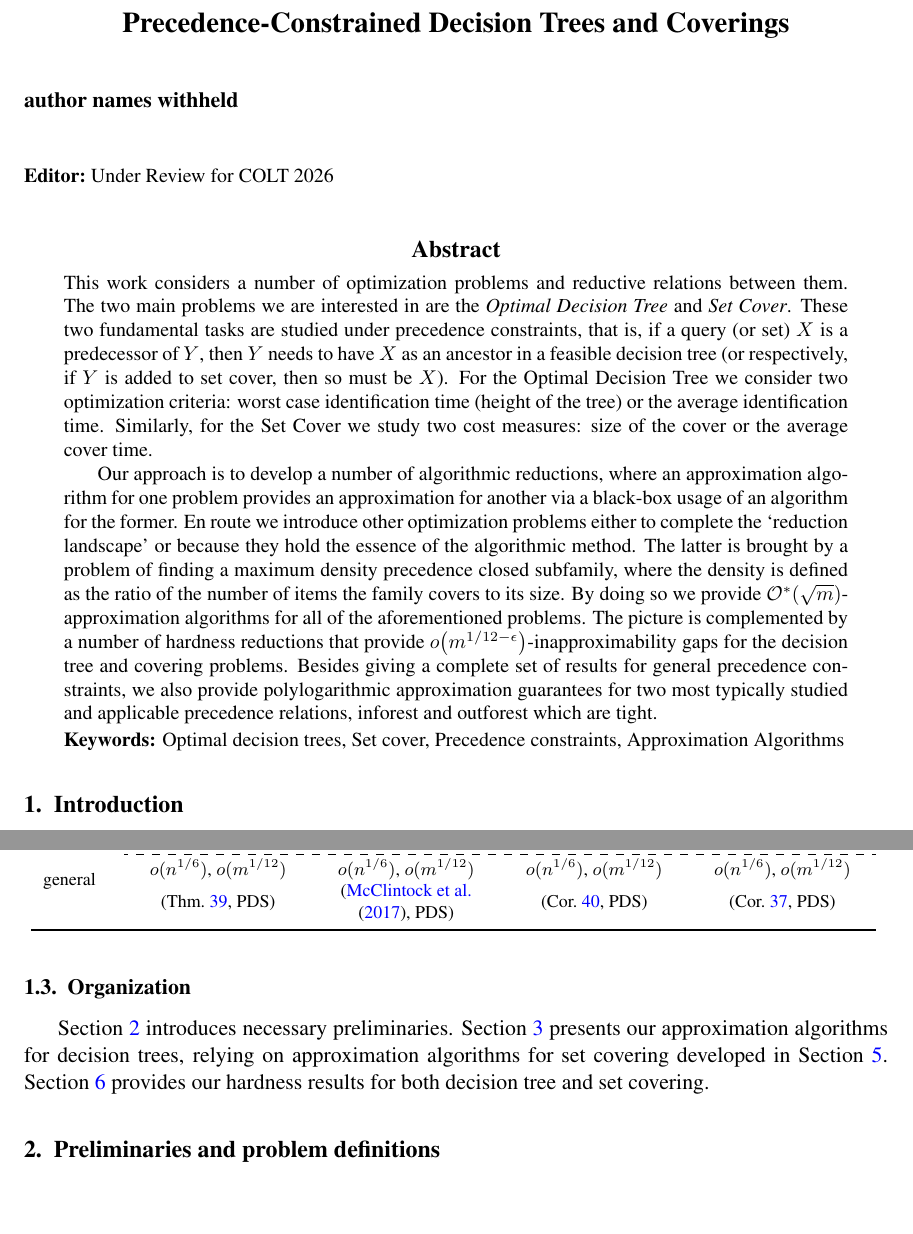
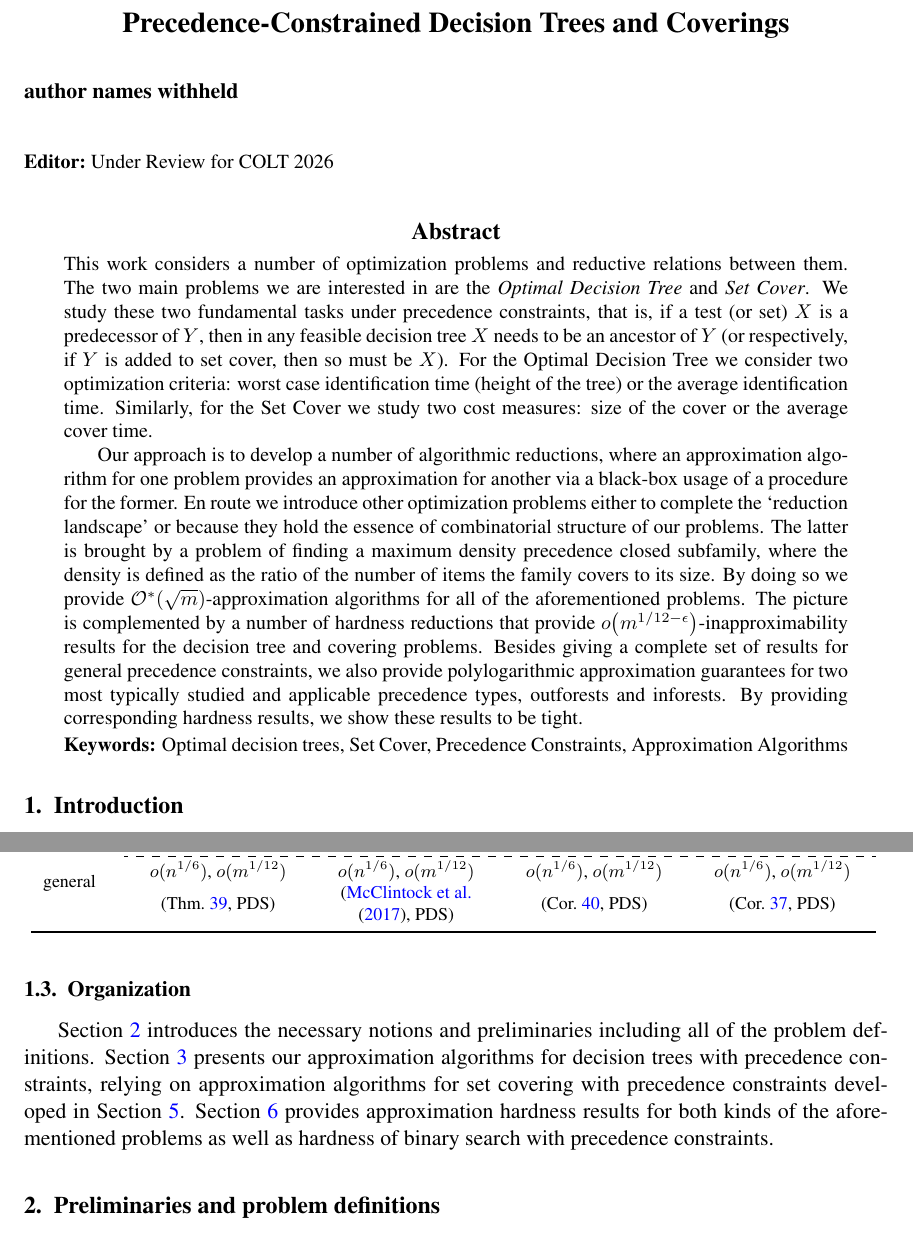
Before and after one commit to MSzyfel/Active-Learning-and-Covering-Problems-with-Precedence, a LaTeX document (main.tex, which reads sections/introduction.tex): two parts of pages 1 and 5 of 35, joined at a grey line, cut so that both start at the same text, the shorter picture padded with empty space. Compiled offline with pdfLaTeX.

Commit message:
minor improvements to abstract

```diff
--- a/main.tex
+++ b/main.tex
@@ -179,20 +179,19 @@
 \begin{abstract}
 This work considers a number of optimization problems and reductive relations between them.
 The two main problems we are interested in are the \emph{Optimal Decision Tree} and \emph{Set Cover}.
-These two fundamental tasks are studied under precedence constraints, that is, if a query (or set) $X$ is a predecessor of $Y$, then $Y$ needs to have $X$ as an ancestor in a feasible decision tree (or respectively, if $Y$ is added to set cover, then so must be $X$).
+We study these two fundamental tasks under precedence constraints, that is, if a test (or set) $X$ is a predecessor of $Y$, then in any feasible decision tree $X$ needs to be an ancestor of $Y$  (or respectively, if $Y$ is added to set cover, then so must be $X$).
 For the Optimal Decision Tree we consider two optimization criteria: worst case identification time (height of the tree) or the average identification time.
 Similarly, for the Set Cover we study two cost measures: size of the cover or the average cover time.
 
-Our approach is to develop a number of algorithmic reductions, where an approximation algorithm for one problem provides an approximation for another via a black-box usage of an algorithm for the former.
-En route we introduce other optimization problems either to complete the `reduction landscape' or because they hold the essence of the algorithmic method.
+Our approach is to develop a number of algorithmic reductions, where an approximation algorithm for one problem provides an approximation for another via a black-box usage of a procedure for the former.
+En route we introduce other optimization problems either to complete the `reduction landscape' or because they hold the essence of combinatorial structure of our problems.
 The latter is brought by a problem of finding a maximum density precedence closed subfamily, where the density is defined as the ratio of the number of items the family covers to its size. By doing so we provide $\cO^*\br{\sqrt{m}}$-approximation algorithms for all of the aforementioned problems.
-The picture is complemented by a number of hardness reductions that provide $o\br{m^{1/12-\epsilon}}$-inapproximability gaps for the decision tree and covering problems.
-Besides giving a complete set of results for general precedence constraints, we also provide polylogarithmic approximation guarantees for two most typically studied and applicable precedence relations, inforest and outforest which are tight.
+The picture is complemented by a number of hardness reductions that provide $o\br{m^{1/12-\epsilon}}$-inapproximability results for the decision tree and covering problems.
+Besides giving a complete set of results for general precedence constraints, we also provide polylogarithmic approximation guarantees for two most typically studied and applicable precedence types, outforests and inforests. By providing corresponding hardness results, we show these results to be tight.
 \end{abstract}
 
 
 % \begin{abstract}%
-%
 %   We consider the Optimal Decision Tree problem in which a hidden hypothesis is required to be uncovered by performing a series of tests, each of which reveals partial information about the hidden hypothesis.
 %   Upon receiving this information, the learner adaptively selects the next test to be performed.
 %   The goal is to uncover the hidden hypothesis while performing as few tests as possible in the worst or average case.
@@ -206,7 +205,7 @@ Besides giving a complete set of results for general precedence constraints, we
 % \end{abstract}
 
 \begin{keywords}%
-  Optimal decision trees, Set cover, Precedence constraints, Approximation Algorithms%
+  Optimal decision trees, Set Cover, Precedence Constraints, Approximation Algorithms%
 \end{keywords}
 
 
--- a/sections/introduction.tex
+++ b/sections/introduction.tex
@@ -149,4 +149,4 @@ For arbitrary precedence constraints, we prove that under the $\hyperref[problem
 % \end{figure}
 
 \subsection{Organization}
-Section~\ref{sec:preliminaries} introduces necessary preliminaries. Section \ref{sec:AL} presents our approximation algorithms for decision trees, relying on approximation algorithms for set covering developed in Section~\ref{sec:SC}. Section~\ref{sec:hardness} provides our hardness results for both decision tree and set covering.
+Section~\ref{sec:preliminaries} introduces the necessary notions and preliminaries including all of the problem definitions. Section \ref{sec:AL} presents our approximation algorithms for decision trees with precedence constraints, relying on approximation algorithms for set covering with precedence constraints developed in Section~\ref{sec:SC}. Section~\ref{sec:hardness} provides approximation hardness results for both kinds of the aforementioned problems as well as hardness of binary search with precedence constraints.
```
Also changed, not shown: sections/hardness.tex (+0 -1 lines).
